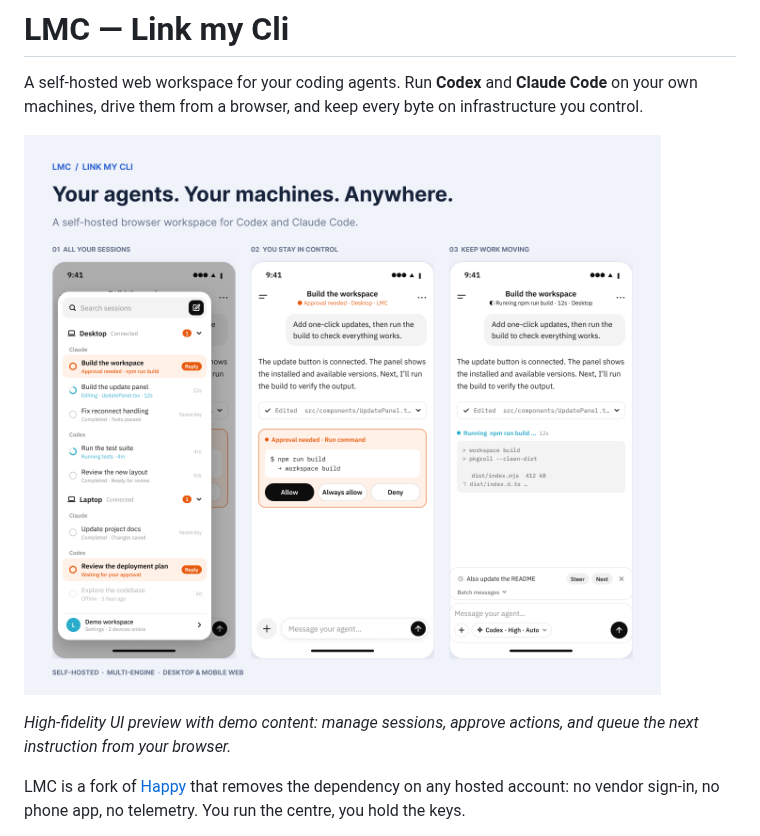
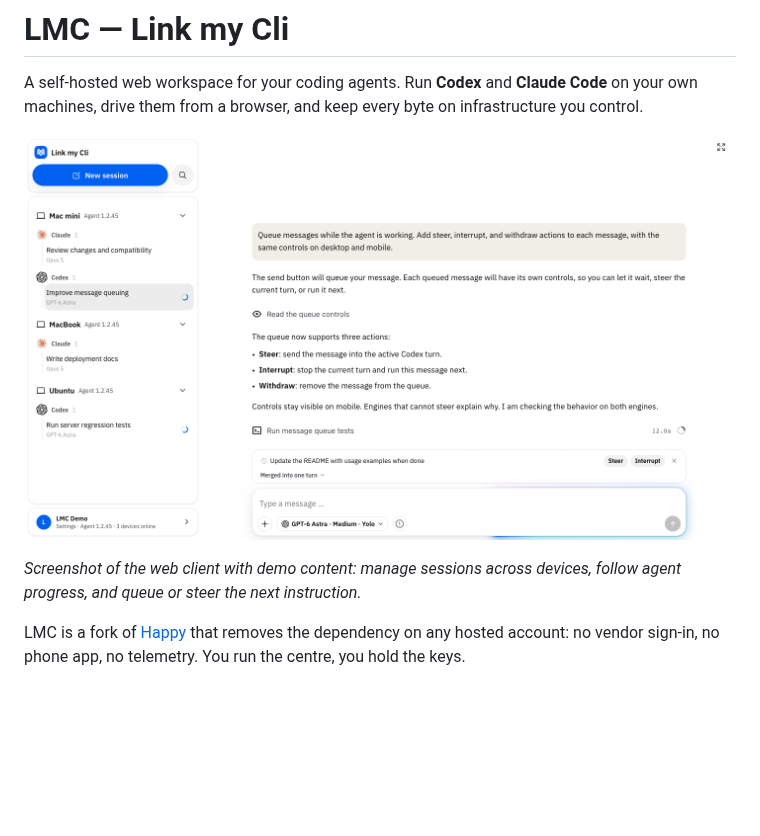
Before and after one commit to MoeAisaka/lmc-workspace, a Markdown page: README.md, the part around one of its changes. Rendered like a GitHub page; pictures changed too: docs/images/lmc-ui-showcase.png; blank space fills up the shorter version.

Commit message:
docs: replace mockup with English web client screenshot

```diff
--- a/README.md
+++ b/README.md
@@ -8,5 +8,5 @@ control.
 
-*High-fidelity UI preview with demo content: manage sessions, approve actions, and queue the next instruction from your browser.*
+*Screenshot of the web client with demo content: manage sessions across devices, follow agent progress, and queue or steer the next instruction.*
 
 LMC is a fork of [Happy](https://github.com/slopus/happy) that removes the dependency on
 any hosted account: no vendor sign-in, no phone app, no telemetry. You run the centre, you
```
Also changed, not shown: other parts of README.md (+1 -1 lines), README.zh-CN.md (+2 -2 lines).
